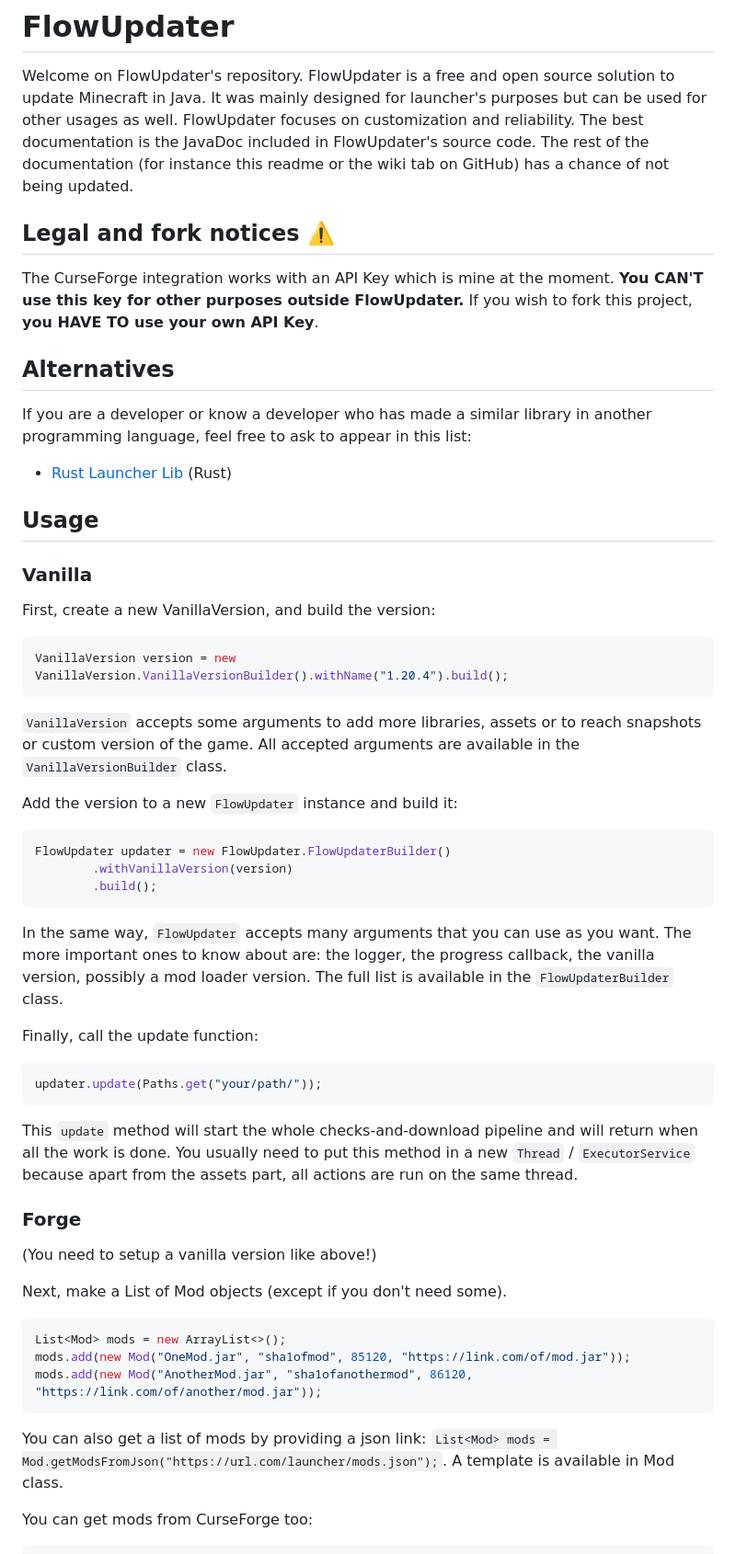
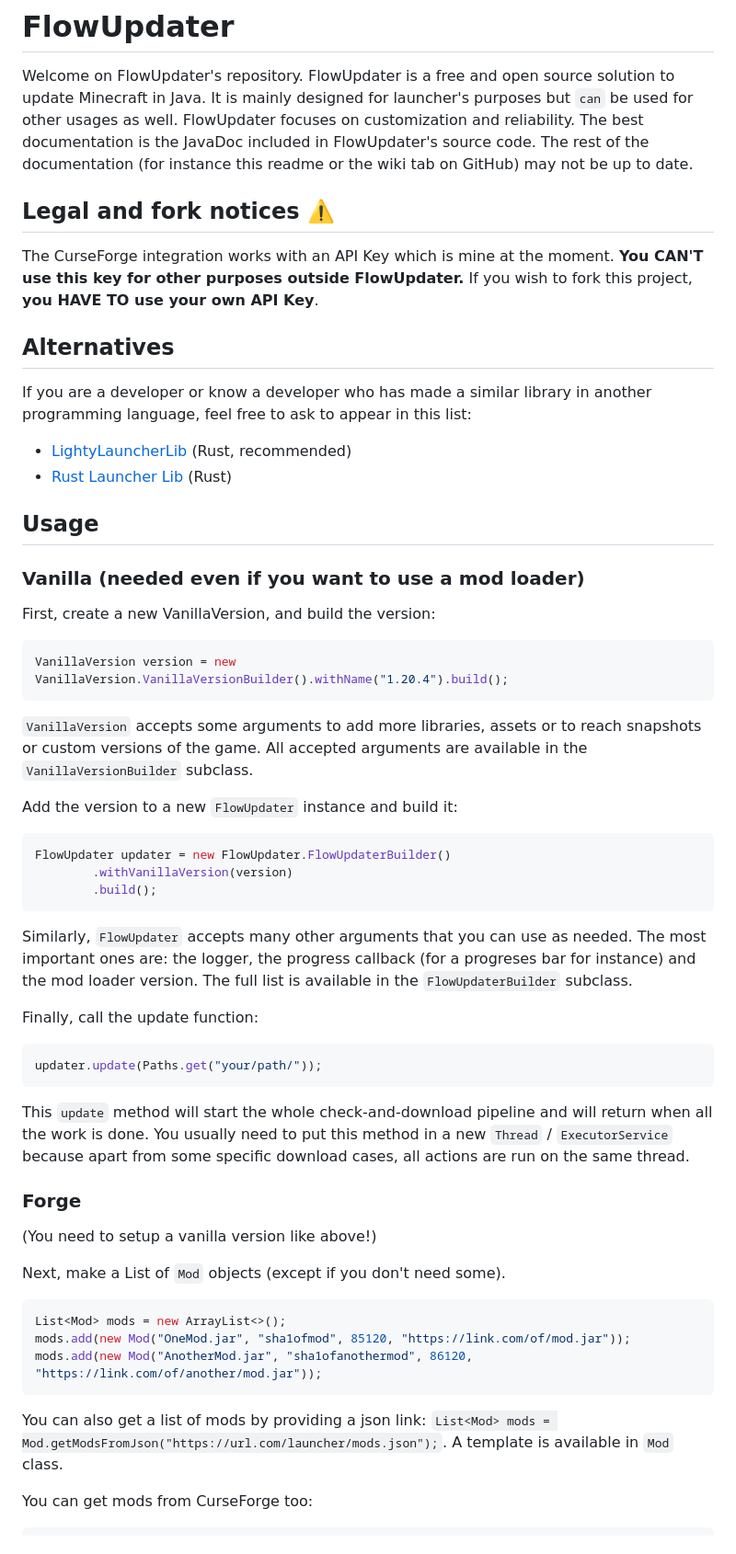
Before and after one commit to FlowArg/FlowUpdater, a Markdown page: README.MD, the part around one of its changes. Shown at 92% size. Drawn GitHub-style.

Commit message:
Improve README

````diff
--- a/README.MD
+++ b/README.MD
@@ -9,8 +9,8 @@
 
 # FlowUpdater
 Welcome on FlowUpdater's repository. FlowUpdater is a free and open source solution to update Minecraft in Java.
-It was mainly designed for launcher's purposes but can be used for other usages as well. FlowUpdater focuses on customization and reliability.
-The best documentation is the JavaDoc included in FlowUpdater's source code. The rest of the documentation (for instance this readme or the wiki tab on GitHub) has a chance of not being updated.
+It is mainly designed for launcher's purposes but `can` be used for other usages as well. FlowUpdater focuses on customization and reliability.
+The best documentation is the JavaDoc included in FlowUpdater's source code. The rest of the documentation (for instance this readme or the wiki tab on GitHub) may not be up to date.
 
 ## Legal and fork notices :warning:
 The CurseForge integration works with an API Key which is mine at the moment. **You CAN'T use this key for other purposes outside FlowUpdater.**
@@ -19,18 +19,19 @@ If you wish to fork this project, **you HAVE TO use your own API Key**.
 ## Alternatives
 If you are a developer or know a developer who has made a similar library in another programming language,
 feel free to ask to appear in this list:
+- [LightyLauncherLib](https://github.com/Lighty-Launcher/LightyLauncherLib) (Rust, recommended)
 - [Rust Launcher Lib](https://github.com/knightmar/rust_launcher_lib) (Rust)
 
 ## Usage
 
-### Vanilla
+### Vanilla (needed even if you want to use a mod loader)
 
 First, create a new VanillaVersion, and build the version:
 ```java
 VanillaVersion version = new VanillaVersion.VanillaVersionBuilder().withName("1.20.4").build();
 ```
-`VanillaVersion` accepts some arguments to add more libraries, assets or to reach snapshots or custom version of the game.
-All accepted arguments are available in the `VanillaVersionBuilder` class.
+`VanillaVersion` accepts some arguments to add more libraries, assets or to reach snapshots or custom versions of the game.
+All accepted arguments are available in the `VanillaVersionBuilder` subclass.
 
 Add the version to a new `FlowUpdater` instance and build it:
 ```java
@@ -39,29 +40,29 @@ FlowUpdater updater = new FlowUpdater.FlowUpdaterBuilder()
         .build();
 ```
 
-In the same way, `FlowUpdater` accepts many arguments that you can use as you want.
-The more important ones to know about are: the logger, the progress callback, the vanilla version, possibly a mod loader version. The full list is available in the `FlowUpdaterBuilder` class.
+Similarly, `FlowUpdater` accepts many other arguments that you can use as needed. The most important ones are: the logger, the progress callback (for a progreses bar for instance) and the mod loader version.
+The full list is available in the `FlowUpdaterBuilder` subclass.
 
 
 Finally, call the update function:
 ```java
 updater.update(Paths.get("your/path/"));
 ```
-This `update` method will start the whole checks-and-download pipeline and will return when all the work is done.
-You usually need to put this method in a new `Thread` / `ExecutorService` because apart from the assets part, all actions are run on the same thread.
+This `update` method will start the whole check-and-download pipeline and will return when all the work is done.
+You usually need to put this method in a new `Thread` / `ExecutorService` because apart from some specific download cases, all actions are run on the same thread.
 
 
 ### Forge
 
 (You need to setup a vanilla version like above!)
 
-Next, make a List of Mod objects (except if you don't need some).
+Next, make a List of `Mod` objects (except if you don't need some).
 ```java
 List<Mod> mods = new ArrayList<>();
 mods.add(new Mod("OneMod.jar", "sha1ofmod", 85120, "https://link.com/of/mod.jar"));
 mods.add(new Mod("AnotherMod.jar", "sha1ofanothermod", 86120, "https://link.com/of/another/mod.jar"));
 ```
-You can also get a list of mods by providing a json link: `List<Mod> mods = Mod.getModsFromJson("https://url.com/launcher/mods.json");`. A template is available in Mod class.
+You can also get a list of mods by providing a json link: `List<Mod> mods = Mod.getModsFromJson("https://url.com/launcher/mods.json");`. A template is available in `Mod` class.
 
 You can get mods from CurseForge too:
 ```java
````
Also changed, not shown: other parts of README.MD (+8 -8 lines).
